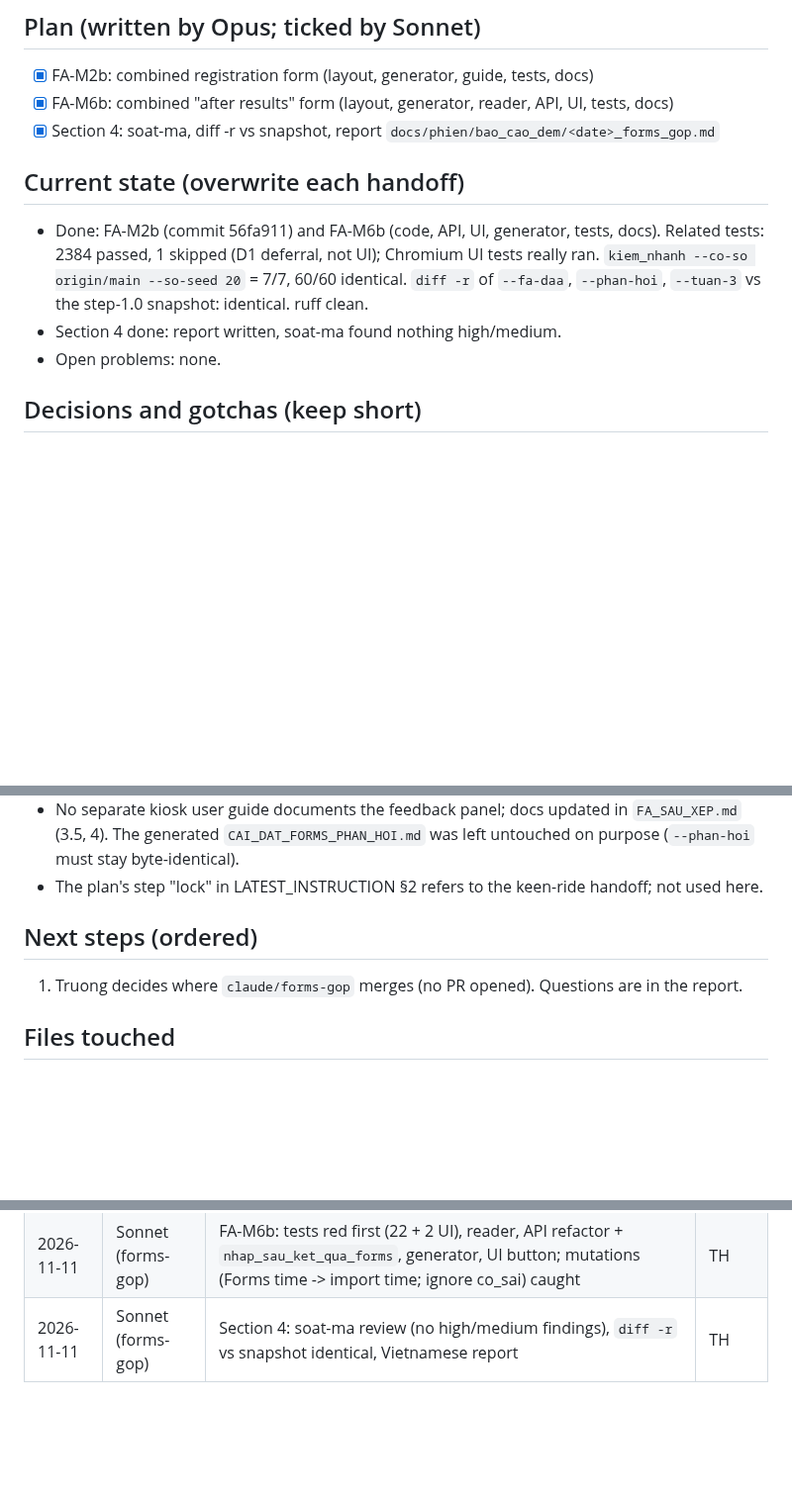
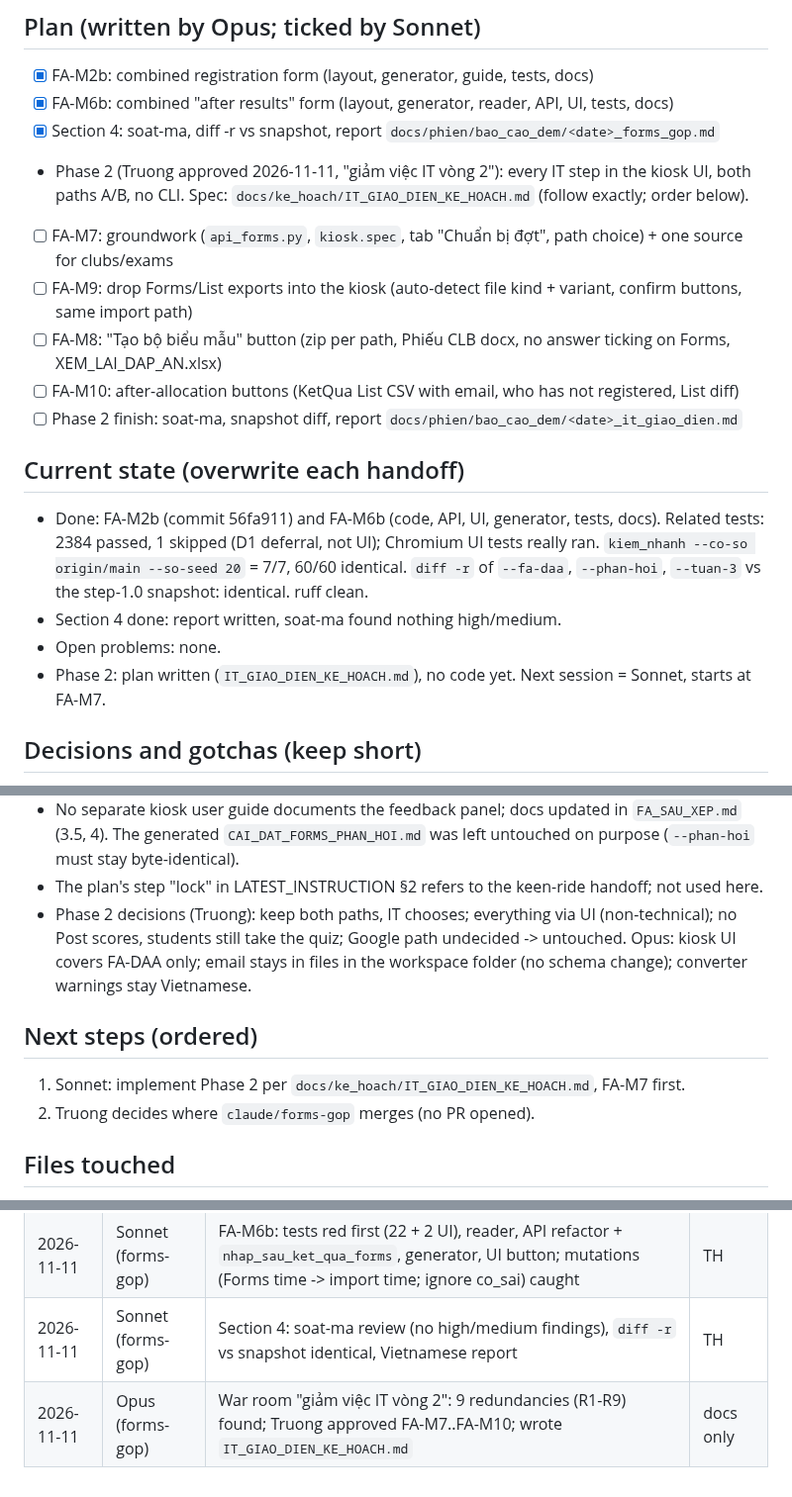
Before and after one commit to nguyenphanvantruong6969-arch/TESTING-DEV, a Markdown page: docs/phien/claude__forms-gop.md, 3 parts joined by grey strips. Shown at 99% size. Drawn GitHub-style; blank space fills up the shorter version.

```diff
--- a/docs/phien/claude__forms-gop.md
+++ b/docs/phien/claude__forms-gop.md
@@ -13,6 +13,13 @@ branch) with one kiosk import button. Spec: `docs/ke_hoach/FORMS_GOP_KE_HOACH.md
 - [x] FA-M2b: combined registration form (layout, generator, guide, tests, docs)
 - [x] FA-M6b: combined "after results" form (layout, generator, reader, API, UI, tests, docs)
 - [x] Section 4: soat-ma, diff -r vs snapshot, report `docs/phien/bao_cao_dem/<date>_forms_gop.md`
+- Phase 2 (Truong approved 2026-11-11, "giảm việc IT vòng 2"): every IT step in the kiosk UI, both paths A/B, no CLI.
+  Spec: `docs/ke_hoach/IT_GIAO_DIEN_KE_HOACH.md` (follow exactly; order below).
+- [ ] FA-M7: groundwork (`api_forms.py`, `kiosk.spec`, tab "Chuẩn bị đợt", path choice) + one source for clubs/exams
+- [ ] FA-M9: drop Forms/List exports into the kiosk (auto-detect file kind + variant, confirm buttons, same import path)
+- [ ] FA-M8: "Tạo bộ biểu mẫu" button (zip per path, Phiếu CLB docx, no answer ticking on Forms, XEM_LAI_DAP_AN.xlsx)
+- [ ] FA-M10: after-allocation buttons (KetQua List CSV with email, who has not registered, List diff)
+- [ ] Phase 2 finish: soat-ma, snapshot diff, report `docs/phien/bao_cao_dem/<date>_it_giao_dien.md`
 
 ## Current state (overwrite each handoff)
 - Done: FA-M2b (commit 56fa911) and FA-M6b (code, API, UI, generator, tests, docs). Related tests: 2384 passed, 1 skipped
@@ -20,6 +27,7 @@ branch) with one kiosk import button. Spec: `docs/ke_hoach/FORMS_GOP_KE_HOACH.md
   `diff -r` of `--fa-daa`, `--phan-hoi`, `--tuan-3` vs the step-1.0 snapshot: identical. ruff clean.
 - Section 4 done: report written, soat-ma found nothing high/medium.
 - Open problems: none.
+- Phase 2: plan written (`IT_GIAO_DIEN_KE_HOACH.md`), no code yet. Next session = Sonnet, starts at FA-M7.
 
 ## Decisions and gotchas (keep short)
 - `tests/conftest.py` pre-creates a fake dir `TaiXuong_gia` in `tmp_path`: tests that list a folder must ignore it.
@@ -35,9 +43,13 @@ branch) with one kiosk import button. Spec: `docs/ke_hoach/FORMS_GOP_KE_HOACH.md
 - No separate kiosk user guide documents the feedback panel; docs updated in `FA_SAU_XEP.md` (3.5, 4). The generated
   `CAI_DAT_FORMS_PHAN_HOI.md` was left untouched on purpose (`--phan-hoi` must stay byte-identical).
 - The plan's step "lock" in LATEST_INSTRUCTION §2 refers to the keen-ride handoff; not used here.
+- Phase 2 decisions (Truong): keep both paths, IT chooses; everything via UI (non-technical); no Post scores, students
+  still take the quiz; Google path undecided -> untouched. Opus: kiosk UI covers FA-DAA only; email stays in files in
+  the workspace folder (no schema change); converter warnings stay Vietnamese.
 
 ## Next steps (ordered)
-1. Truong decides where `claude/forms-gop` merges (no PR opened). Questions are in the report.
+1. Sonnet: implement Phase 2 per `docs/ke_hoach/IT_GIAO_DIEN_KE_HOACH.md`, FA-M7 first.
+2. Truong decides where `claude/forms-gop` merges (no PR opened).
 
 ## Files touched
 - mau_forms_thi_clb/bieu_mau.py, mau_forms_thi_clb/tao_mau_forms.py: FA-M2b layout + generator
@@ -53,3 +65,4 @@ branch) with one kiosk import button. Spec: `docs/ke_hoach/FORMS_GOP_KE_HOACH.md
 | 2026-11-11 | Sonnet (forms-gop) | FA-M2b: tests red first (13), `cac_phan_fa_gop`, `sinh_dang_ky(mot_bieu_mau)`, `--mot-bieu-mau`; mutation (drop a day) caught by 5 tests; `diff -r` vs snapshot identical | TH |
 | 2026-11-11 | Sonnet (forms-gop) | FA-M6b: tests red first (22 + 2 UI), reader, API refactor + `nhap_sau_ket_qua_forms`, generator, UI button; mutations (Forms time -> import time; ignore co_sai) caught | TH |
 | 2026-11-11 | Sonnet (forms-gop) | Section 4: soat-ma review (no high/medium findings), `diff -r` vs snapshot identical, Vietnamese report | TH |
+| 2026-11-11 | Opus (forms-gop) | War room "giảm việc IT vòng 2": 9 redundancies (R1-R9) found; Truong approved FA-M7..FA-M10; wrote `IT_GIAO_DIEN_KE_HOACH.md` | docs only |
```
Also changed, not shown: docs/ke_hoach/IT_GIAO_DIEN_KE_HOACH.md (added, +161 -0 lines).
